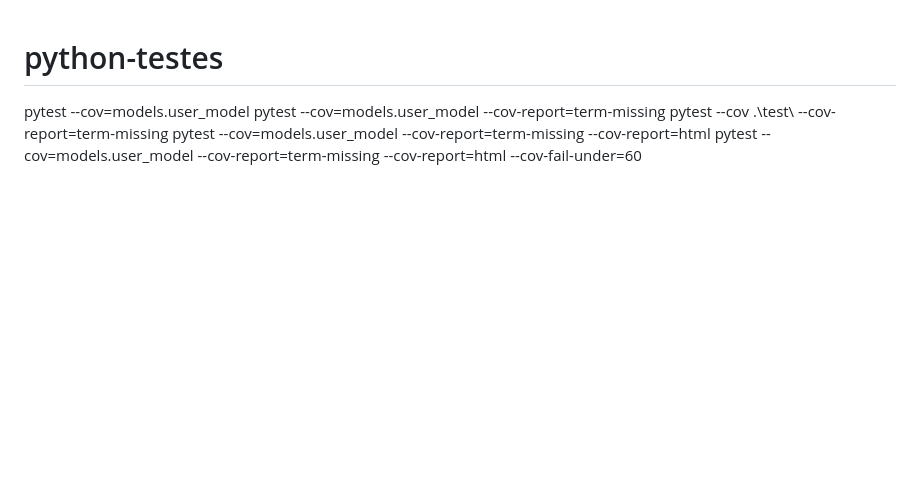
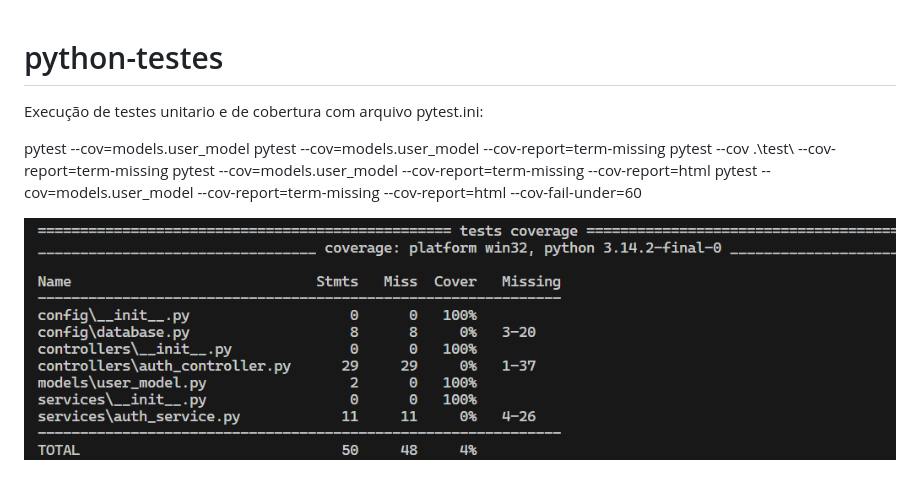
Before and after one commit to dgusfr/python_pytest, a Markdown page: README.md, the part around the change. Rendered like a GitHub page; pictures changed too: images/image.png (added); blank space fills up the shorter version.

```diff
--- a/README.md
+++ b/README.md
@@ -1,8 +1,13 @@
 # python-testes
 
+
+
+Execução de testes unitario e de cobertura com arquivo pytest.ini:
 
 pytest --cov=models.user_model
 pytest --cov=models.user_model --cov-report=term-missing
 pytest --cov .\test\ --cov-report=term-missing
 pytest --cov=models.user_model --cov-report=term-missing --cov-report=html
 pytest --cov=models.user_model --cov-report=term-missing --cov-report=html --cov-fail-under=60
+
+![alt text](images/image.png)
```
Also changed, not shown: 1 other file.
